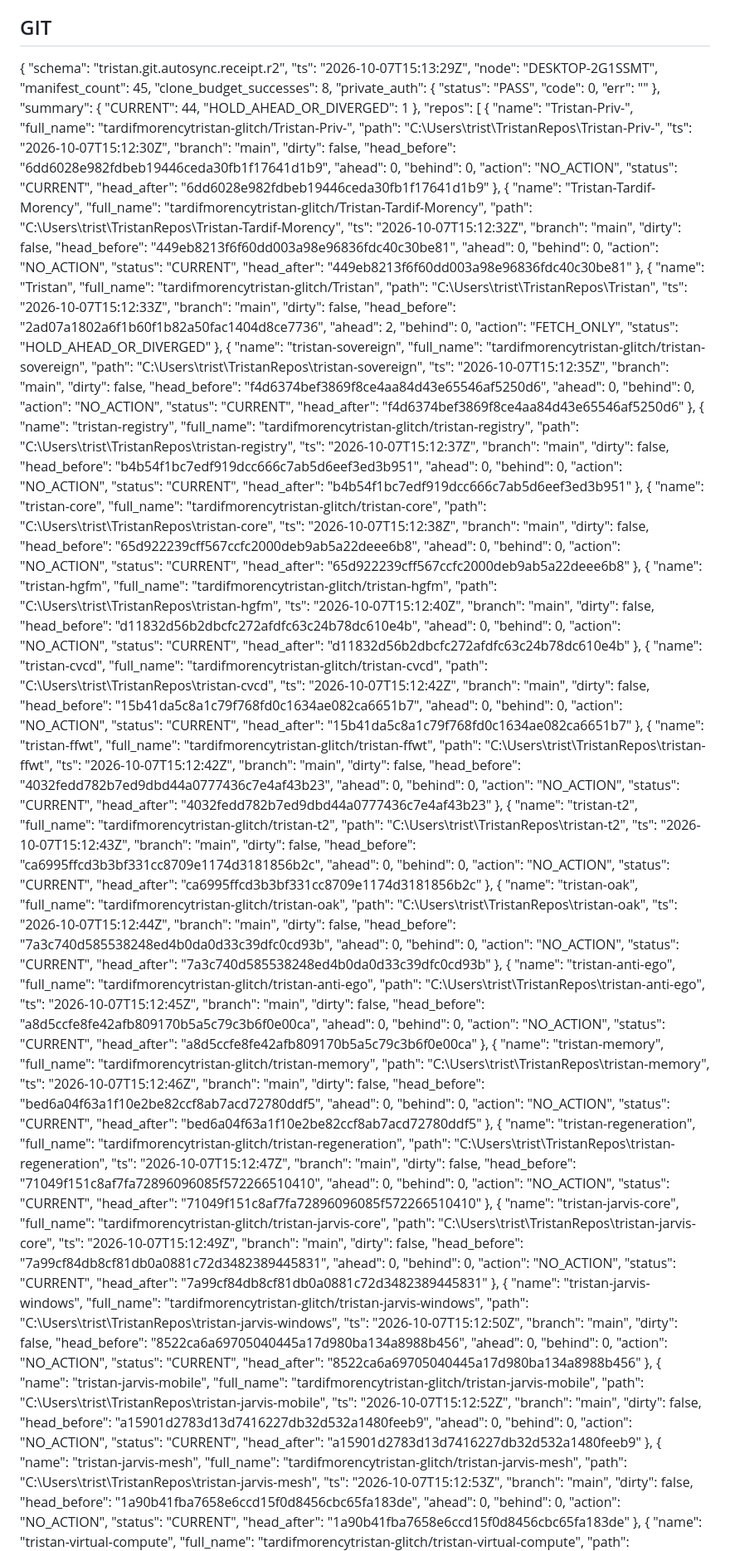
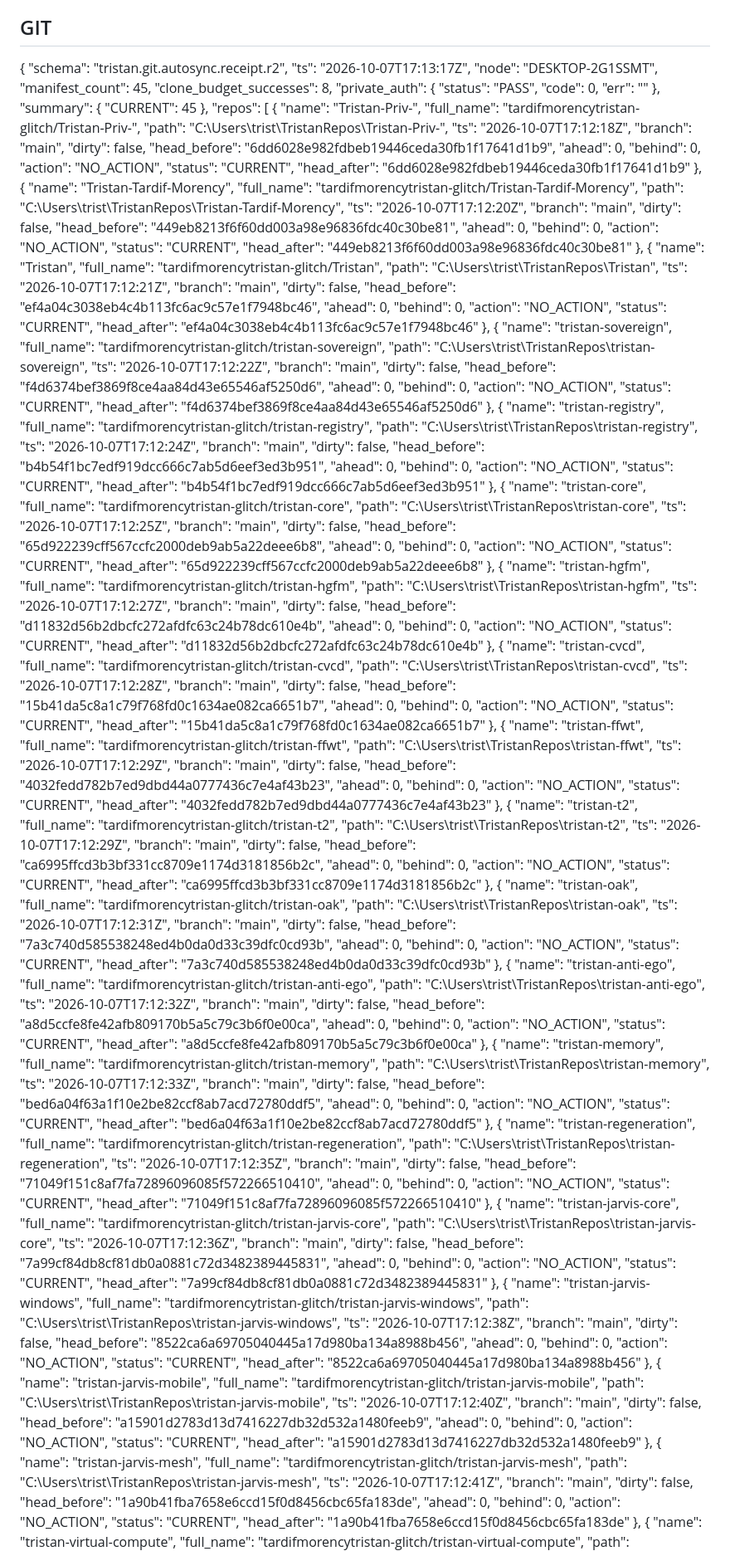
Before and after one commit to tardifmorencytristan-glitch/Tristan, a Markdown page: reports/mutable/GRAND_STATE.md, the part around one of its changes. Shown at 83% size. GitHub-like rendering.

Commit message:
reports(OAK): periodic state

```diff
--- a/reports/mutable/GRAND_STATE.md
+++ b/reports/mutable/GRAND_STATE.md
@@ -21,7 +21,7 @@ Generated: 2026-10-07 11:14:57
 
 {
   "schema": "tristan.git.autosync.receipt.r2",
-  "ts": "2026-10-07T15:13:29Z",
+  "ts": "2026-10-07T17:13:17Z",
   "node": "DESKTOP-2G1SSMT",
   "manifest_count": 45,
   "clone_budget_successes": 8,
@@ -31,15 +31,14 @@ Generated: 2026-10-07 11:14:57
     "err": ""
   },
   "summary": {
-    "CURRENT": 44,
-    "HOLD_AHEAD_OR_DIVERGED": 1
+    "CURRENT": 45
   },
   "repos": [
     {
       "name": "Tristan-Priv-",
       "full_name": "tardifmorencytristan-glitch/Tristan-Priv-",
       "path": "C:\\Users\\trist\\TristanRepos\\Tristan-Priv-",
-      "ts": "2026-10-07T15:12:30Z",
+      "ts": "2026-10-07T17:12:18Z",
       "branch": "main",
       "dirty": false,
       "head_before": "6dd6028e982fdbeb19446ceda30fb1f17641d1b9",
@@ -53,7 +52,7 @@ Generated: 2026-10-07 11:14:57
       "name": "Tristan-Tardif-Morency",
       "full_name": "tardifmorencytristan-glitch/Tristan-Tardif-Morency",
       "path": "C:\\Users\\trist\\TristanRepos\\Tristan-Tardif-Morency",
-      "ts": "2026-10-07T15:12:32Z",
+      "ts": "2026-10-07T17:12:20Z",
       "branch": "main",
       "dirty": false,
       "head_before": "449eb8213f6f60dd003a98e96836fdc40c30be81",
@@ -67,20 +66,21 @@ Generated: 2026-10-07 11:14:57
       "name": "Tristan",
       "full_name": "tardifmorencytristan-glitch/Tristan",
       "path": "C:\\Users\\trist\\TristanRepos\\Tristan",
-      "ts": "2026-10-07T15:12:33Z",
+      "ts": "2026-10-07T17:12:21Z",
       "branch": "main",
       "dirty": false,
-      "head_before": "2ad07a1802a6f1b60f1b82a50fac1404d8ce7736",
-      "ahead": 2,
+      "head_before": "ef4a04c3038eb4c4b113fc6ac9c57e1f7948bc46",
+      "ahead": 0,
       "behind": 0,
-      "action": "FETCH_ONLY",
-      "status": "HOLD_AHEAD_OR_DIVERGED"
+      "action": "NO_ACTION",
+      "status": "CURRENT",
+      "head_after": "ef4a04c3038eb4c4b113fc6ac9c57e1f7948bc46"
     },
     {
       "name": "tristan-sovereign",
       "full_name": "tardifmorencytristan-glitch/tristan-sovereign",
       "path": "C:\\Users\\trist\\TristanRepos\\tristan-sovereign",
-      "ts": "2026-10-07T15:12:35Z",
+      "ts": "2026-10-07T17:12:22Z",
       "branch": "main",
       "dirty": false,
       "head_before": "f4d6374bef3869f8ce4aa84d43e65546af5250d6",
@@ -94,7 +94,7 @@ Generated: 2026-10-07 11:14:57
       "name": "tristan-registry",
       "full_name": "tardifmorencytristan-glitch/tristan-registry",
       "path": "C:\\Users\\trist\\TristanRepos\\tristan-registry",
-      "ts": "2026-10-07T15:12:37Z",
+      "ts": "2026-10-07T17:12:24Z",
       "branch": "main",
       "dirty": false,
       "head_before": "b4b54f1bc7edf919dcc666c7ab5d6eef3ed3b951",
@@ -108,7 +108,7 @@ Generated: 2026-10-07 11:14:57
       "name": "tristan-core",
       "full_name": "tardifmorencytristan-glitch/tristan-core",
       "path": "C:\\Users\\trist\\TristanRepos\\tristan-core",
-      "ts": "2026-10-07T15:12:38Z",
+      "ts": "2026-10-07T17:12:25Z",
       "branch": "main",
       "dirty": false,
       "head_before": "65d922239cff567ccfc2000deb9ab5a22deee6b8",
@@ -122,7 +122,7 @@ Generated: 2026-10-07 11:14:57
       "name": "tristan-hgfm",
       "full_name": "tardifmorencytristan-glitch/tristan-hgfm",
       "path": "C:\\Users\\trist\\TristanRepos\\tristan-hgfm",
-      "ts": "2026-10-07T15:12:40Z",
+      "ts": "2026-10-07T17:12:27Z",
       "branch": "main",
       "dirty": false,
       "head_before": "d11832d56b2dbcfc272afdfc63c24b78dc610e4b",
@@ -136,7 +136,7 @@ Generated: 2026-10-07 11:14:57
       "name": "tristan-cvcd",
       "full_name": "tardifmorencytristan-glitch/tristan-cvcd",
       "path": "C:\\Users\\trist\\TristanRepos\\tristan-cvcd",
-      "ts": "2026-10-07T15:12:42Z",
+      "ts": "2026-10-07T17:12:28Z",
       "branch": "main",
       "dirty": false,
       "head_before": "15b41da5c8a1c79f768fd0c1634ae082ca6651b7",
@@ -150,7 +150,7 @@ Generated: 2026-10-07 11:14:57
       "name": "tristan-ffwt",
       "full_name": "tardifmorencytristan-glitch/tristan-ffwt",
       "path": "C:\\Users\\trist\\TristanRepos\\tristan-ffwt",
-      "ts": "2026-10-07T15:12:42Z",
+      "ts": "2026-10-07T17:12:29Z",
       "branch": "main",
       "dirty": false,
       "head_before": "4032fedd782b7ed9dbd44a0777436c7e4af43b23",
@@ -164,7 +164,7 @@ Generated: 2026-10-07 11:14:57
       "name": "tristan-t2",
       "full_name": "tardifmorencytristan-glitch/tristan-t2",
       "path": "C:\\Users\\trist\\TristanRepos\\tristan-t2",
-      "ts": "2026-10-07T15:12:43Z",
+      "ts": "2026-10-07T17:12:29Z",
       "branch": "main",
       "dirty": false,
       "head_before": "ca6995ffcd3b3bf331cc8709e1174d3181856b2c",
@@ -178,7 +178,7 @@ Generated: 2026-10-07 11:14:57
       "name": "tristan-oak",
       "full_name": "tardifmorencytristan-glitch/tristan-oak",
       "path": "C:\\Users\\trist\\TristanRepos\\tristan-oak",
-      "ts": "2026-10-07T15:12:44Z",
+      "ts": "2026-10-07T17:12:31Z",
       "branch": "main",
       "dirty": false,
       "head_before": "7a3c740d585538248ed4b0da0d33c39dfc0cd93b",
@@ -192,7 +192,7 @@ Generated: 2026-10-07 11:14:57
       "name": "tristan-anti-ego",
       "full_name": "tardifmorencytristan-glitch/tristan-anti-ego",
       "path": "C:\\Users\\trist\\TristanRepos\\tristan-anti-ego",
-      "ts": "2026-10-07T15:12:45Z",
+      "ts": "2026-10-07T17:12:32Z",
       "branch": "main",
       "dirty": false,
       "head_before": "a8d5ccfe8fe42afb809170b5a5c79c3b6f0e00ca",
@@ -206,7 +206,7 @@ Generated: 2026-10-07 11:14:57
       "name": "tristan-memory",
       "full_name": "tardifmorencytristan-glitch/tristan-memory",
       "path": "C:\\Users\\trist\\TristanRepos\\tristan-memory",
-      "ts": "2026-10-07T15:12:46Z",
+      "ts": "2026-10-07T17:12:33Z",
       "branch": "main",
       "dirty": false,
       "head_before": "bed6a04f63a1f10e2be82ccf8ab7acd72780ddf5",
@@ -220,7 +220,7 @@ Generated: 2026-10-07 11:14:57
       "name": "tristan-regeneration",
       "full_name": "tardifmorencytristan-glitch/tristan-regeneration",
       "path": "C:\\Users\\trist\\TristanRepos\\tristan-regeneration",
-      "ts": "2026-10-07T15:12:47Z",
+      "ts": "2026-10-07T17:12:35Z",
       "branch": "main",
       "dirty": false,
       "head_before": "71049f151c8af7fa72896096085f572266510410",
@@ -234,7 +234,7 @@ Generated: 2026-10-07 11:14:57
       "name": "tristan-jarvis-core",
       "full_name": "tardifmorencytristan-glitch/tristan-jarvis-core",
       "path": "C:\\Users\\trist\\TristanRepos\\tristan-jarvis-core",
-      "ts": "2026-10-07T15:12:49Z",
+      "ts": "2026-10-07T17:12:36Z",
       "branch": "main",
       "dirty": false,
       "head_before": "7a99cf84db8cf81db0a0881c72d3482389445831",
@@ -248,7 +248,7 @@ Generated: 2026-10-07 11:14:57
       "name": "tristan-jarvis-windows",
       "full_name": "tardifmorencytristan-glitch/tristan-jarvis-windows",
       "path": "C:\\Users\\trist\\TristanRepos\\tristan-jarvis-windows",
-      "ts": "2026-10-07T15:12:50Z",
+      "ts": "2026-10-07T17:12:38Z",
       "branch": "main",
       "dirty": false,
       "head_before": "8522ca6a69705040445a17d980ba134a8988b456",
@@ -262,7 +262,7 @@ Generated: 2026-10-07 11:14:57
       "name": "tristan-jarvis-mobile",
       "full_name": "tardifmorencytristan-glitch/tristan-jarvis-mobile",
       "path": "C:\\Users\\trist\\TristanRepos\\tristan-jarvis-mobile",
-      "ts": "2026-10-07T15:12:52Z",
+      "ts": "2026-10-07T17:12:40Z",
       "branch": "main",
       "dirty": false,
       "head_before": "a15901d2783d13d7416227db32d532a1480feeb9",
@@ -276,7 +276,7 @@ Generated: 2026-10-07 11:14:57
       "name": "tristan-jarvis-mesh",
       "full_name": "tardifmorencytristan-glitch/tristan-jarvis-mesh",
       "path": "C:\\Users\\trist\\TristanRepos\\tristan-jarvis-mesh",
-      "ts": "2026-10-07T15:12:53Z",
+      "ts": "2026-10-07T17:12:41Z",
       "branch": "main",
       "dirty": false,
       "head_before": "1a90b41fba7658e6ccd15f0d8456cbc65fa183de",
```
Also changed, not shown: other parts of reports/mutable/GRAND_STATE.md (+37 -61 lines).
